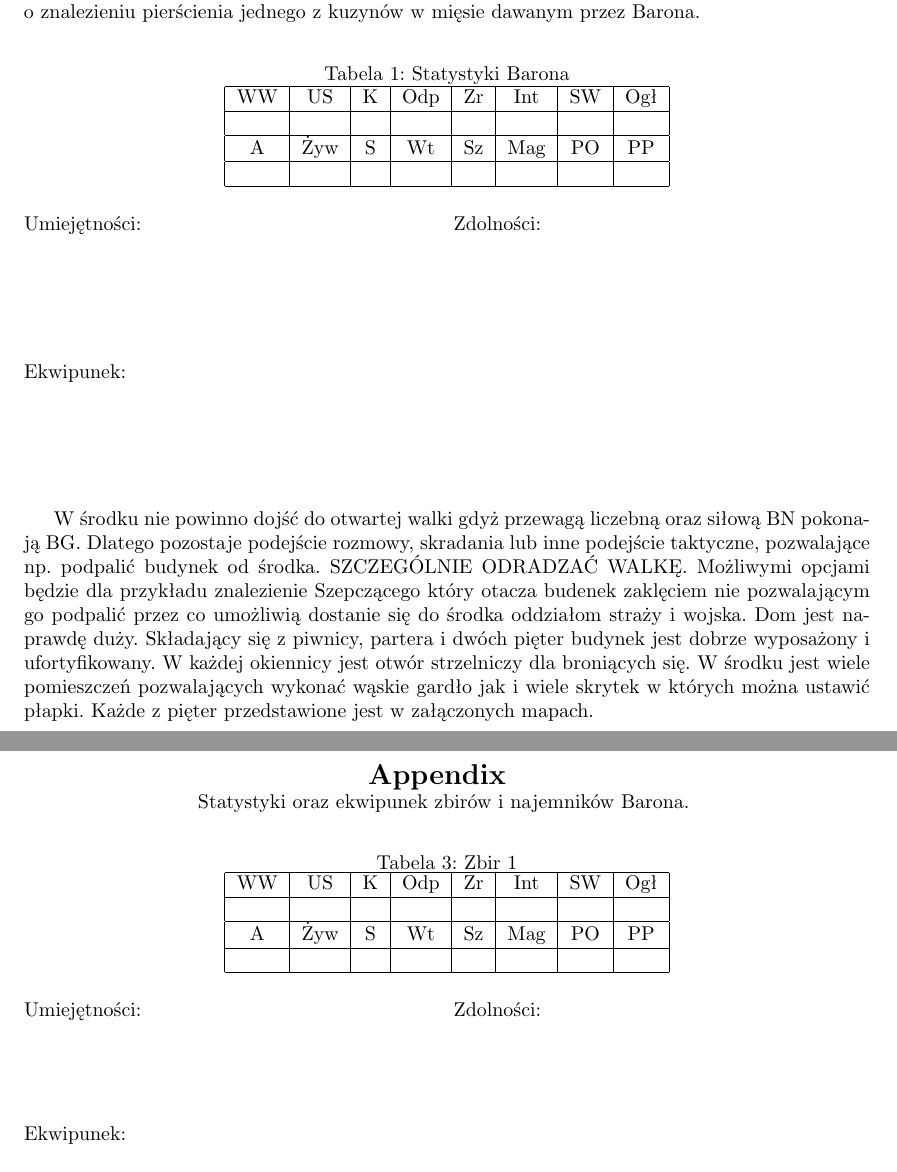
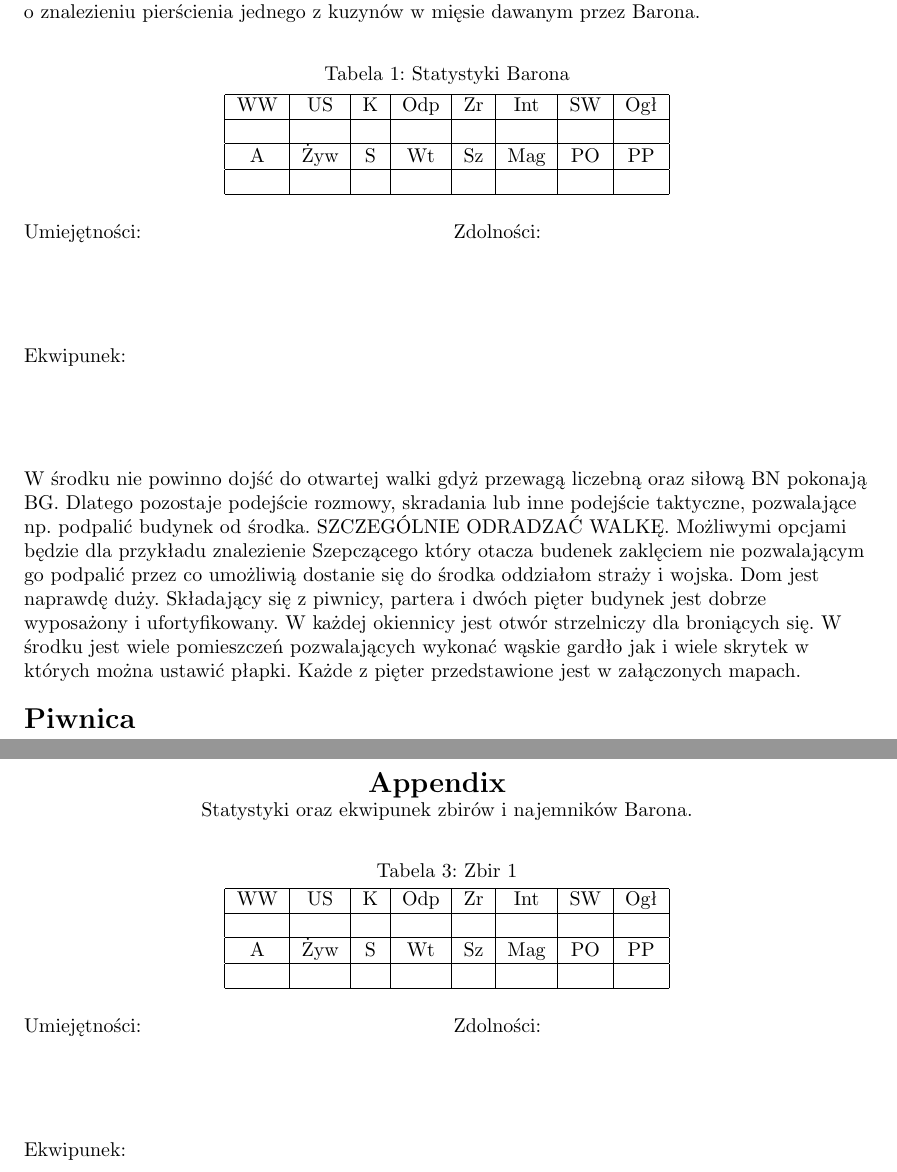
Before and after one commit to Arepop/Warhammer, a LaTeX document (czwartek.tex): two parts of pages 1 and 3 of 3, joined at a grey line, cut so that both start at the same text. Compiled offline with pdfLaTeX.

Commit message:
Added my own command for statistics table.

```diff
--- a/czwartek.tex
+++ b/czwartek.tex
@@ -15,24 +40,7 @@ Po pokonaniu Szepczących z pomocą szefa komórki Kerla drużyna udała się do
 \indent
 Baron to potężnie zbudowany człowiek. Metr-osiemdziesiąt wzrostu, 90kg mięśni i umiejętności walki szablą jak niejedenwprawny wojownik. Oprócz tego jego ważnym atutem jest spryt i kontrolowanie innch. Szturm jaki się dokonał jest ostatnią deską ratunku dla szlachciców z miasta. Jeżeli się nie uda zarówno Nameless guild oraz straż i reszta możnych odejdzie do lamusa a władzę nad miastem przejmie Baron. Dodatkowym atutem przypuszczenia szturmu była informacja o znalezieniu pierścienia jednego z kuzynów w mięsie dawanym przez Barona.
 
-\begin{table}[h]
-\caption{Statystyki Barona}
-\centering
-    \begin{tabular}{|c|c|c|c|c|c|c|c|}
-        \hline
-        WW & US & K & Odp & Zr & Int & SW & Ogł \\ \hline
-         &  &  &  &  &  &  &  \\ \hline
-        A & Żyw & S & Wt & Sz & Mag & PO & PP \\ \hline
-         &  &  &  &  &  &  &  \\ \hline
-        \end{tabular}
-\end{table}
-\noindent
-Umiejętności:
-\hspace{150pt}
-Zdolności:\\
-\vspace{50pt}\\
-Ekwipunek:\\
-\vspace{50pt}
+\whtable{Statystyki Barona}
 
 W środku nie powinno dojść do otwartej walki gdyż przewagą liczebną oraz siłową BN pokonają BG. Dlatego pozostaje podejście rozmowy, skradania lub inne podejście taktyczne, pozwalające np. podpalić budynek od środka. SZCZEGÓLNIE ODRADZAĆ WALKĘ. Możliwymi opcjami będzie dla przykładu znalezienie Szepczącego który otacza budenek zaklęciem nie pozwalającym go podpalić przez co umożliwią dostanie się do środka oddziałom straży i wojska. Dom jest naprawdę duży. Składający się z piwnicy, partera i dwóch pięter budynek jest dobrze wyposażony i ufortyfikowany. W każdej okiennicy jest otwór strzelniczy dla broniących się. W środku jest wiele pomieszczeń pozwalających wykonać wąskie gardło jak i wiele skrytek w których można ustawić płapki. Każde z pięter przedstawione jest w załączonych mapach.
 
@@ -69,27 +61,8 @@ W pomieszczeniach, oprócz walczących ludzi barona (których jest tyle aby w ot
 \centering
 \paragraph{\Large{Appendix}}\mbox{}\\
 Statystyki oraz ekwipunek zbirów i najemników Barona.
-\begin{table}[h]
-    \caption{Zbir 1}
-    \centering
-        \begin{tabular}{|c|c|c|c|c|c|c|c|}
-            \hline
-            WW & US & K & Odp & Zr & Int & SW & Ogł \\ \hline
-             &  &  &  &  &  &  &  \\ \hline
-            A & Żyw & S & Wt & Sz & Mag & PO & PP \\ \hline
-             &  &  &  &  &  &  &  \\ \hline
-            \end{tabular}
-\end{table}
 
-\raggedright
-
-\noindent
-Umiejętności:
-\hspace{150pt}
-Zdolności:\\
-\vspace{50pt}
-Ekwipunek:
-\vspace{50pt}
+\whtable{Zbir 1}
 
 
 \end{document}
```
Also changed, not shown: czwartek.pdf, czwartek.tex (45 more changed lines), 3 other files.
